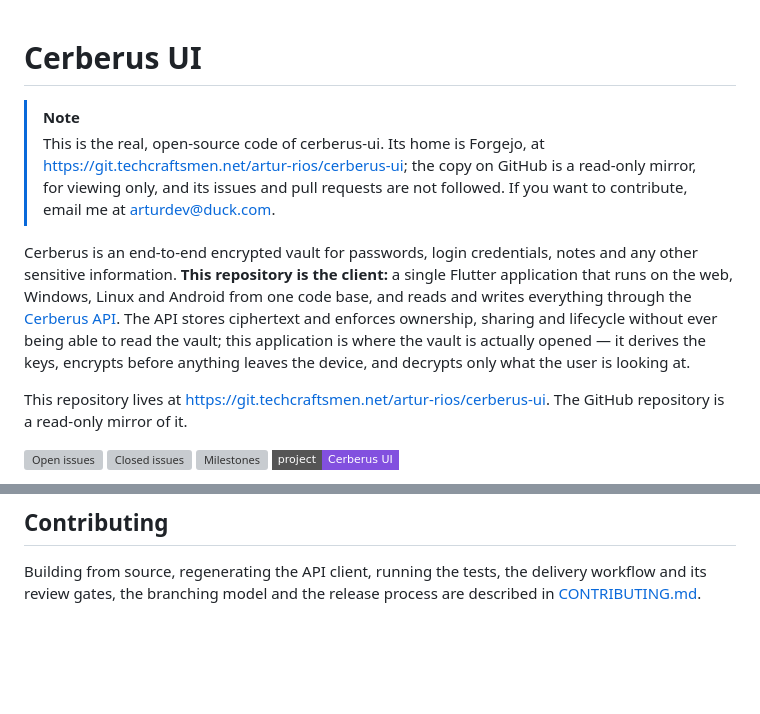
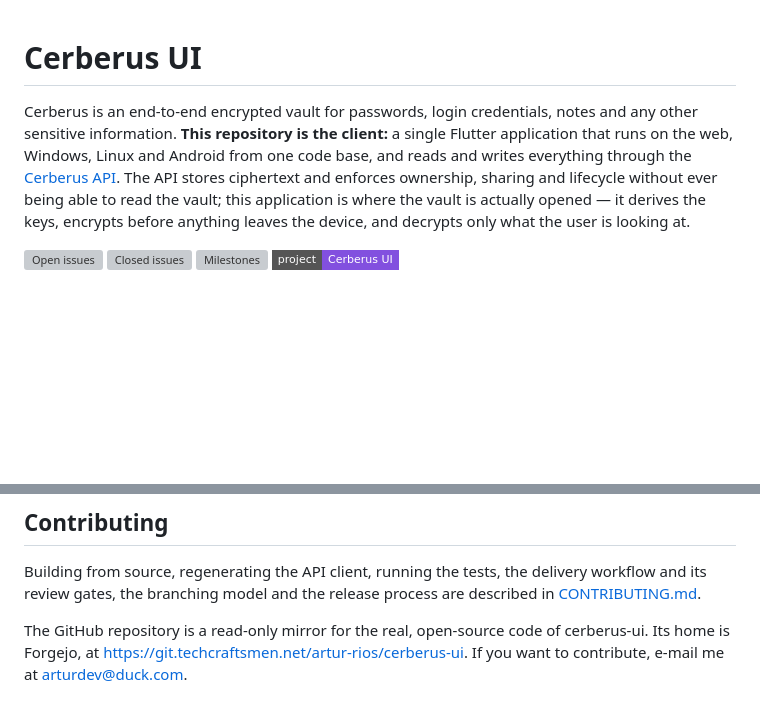
Before and after one commit to artur-rios/cerberus-ui, a Markdown page: README.md, 2 parts joined by grey strips. Drawn GitHub-style; badges without logos; blank space fills up the shorter version; grey boxes are pictures that could not be loaded.

Commit message:
docs: move the mirror note to contributing
Say once, at the end of the Contributing section, that the GitHub
repository is a read-only mirror and the code's home is Forgejo, in
the wording yggdrasil's README uses, instead of a note at the top.

Co-Authored-By: Claude Opus 5.5 <noreply@anthropic.com>

```diff
--- a/README.md
+++ b/README.md
@@ -1,10 +1,4 @@
 # Cerberus UI
-
-> [!NOTE]
-> This is the real, open-source code of cerberus-ui. Its home is Forgejo, at
-> https://git.techcraftsmen.net/artur-rios/cerberus-ui; the copy on GitHub is a read-only mirror, for viewing only, and
-> its issues and pull requests are not followed. If you want to contribute, email me at
-> arturdev@duck.com.
 
 Cerberus is an end-to-end encrypted vault for passwords, login credentials, notes and any other
 sensitive information. **This repository is the client:** a single Flutter application that runs on
@@ -13,8 +7,6 @@ the web, Windows, Linux and Android from one code base, and reads and writes eve
 ownership, sharing and lifecycle without ever being able to read the vault; this application is
 where the vault is actually opened — it derives the keys, encrypts before anything leaves the
 device, and decrypts only what the user is looking at.
-
-This repository lives at <https://git.techcraftsmen.net/artur-rios/cerberus-ui>. The GitHub repository is a read-only mirror of it.
 
 [![Open issues](https://img.shields.io/github/issues/artur-rios/cerberus-ui?style=flat-square&label=open)](https://github.com/artur-rios/cerberus-ui/issues)
 [![Closed issues](https://img.shields.io/github/issues-closed-raw/artur-rios/cerberus-ui?style=flat-square&label=closed)](https://github.com/artur-rios/cerberus-ui/issues?q=is%3Aissue+is%3Aclosed)
@@ -267,3 +259,6 @@ Notable changes in each release are recorded in [CHANGELOG.md](./CHANGELOG.md).
 Building from source, regenerating the API client, running the tests, the delivery workflow and its
 review gates, the branching model and the release process are described in
 [CONTRIBUTING.md](./CONTRIBUTING.md).
+
+The GitHub repository is a read-only mirror for the real, open-source code of cerberus-ui. Its home is Forgejo, at
+https://git.techcraftsmen.net/artur-rios/cerberus-ui. If you want to contribute, e-mail me at arturdev@duck.com.
```
